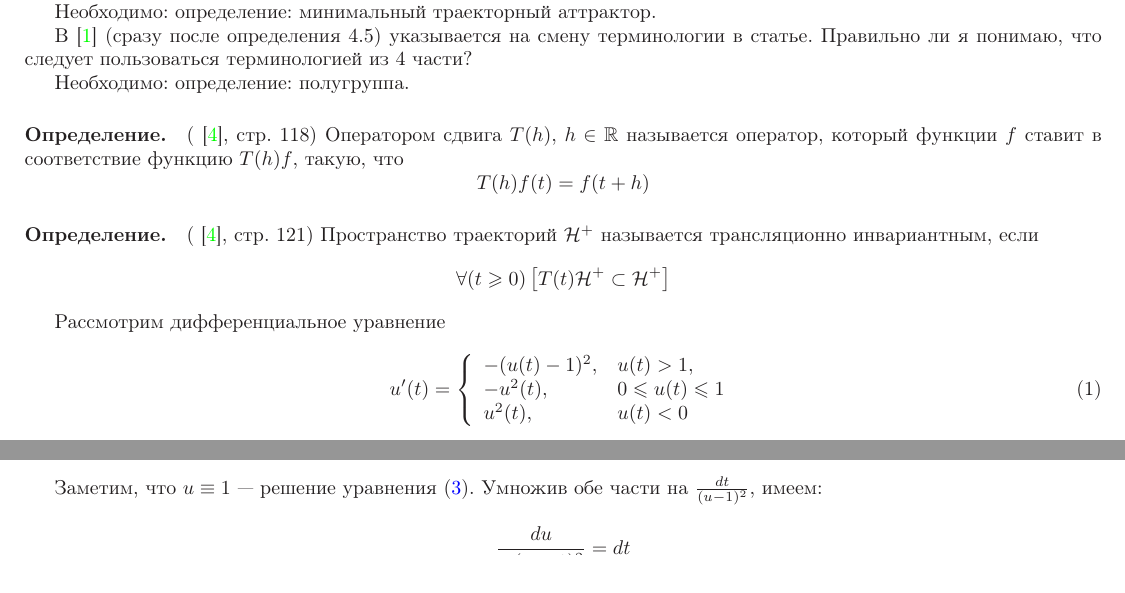
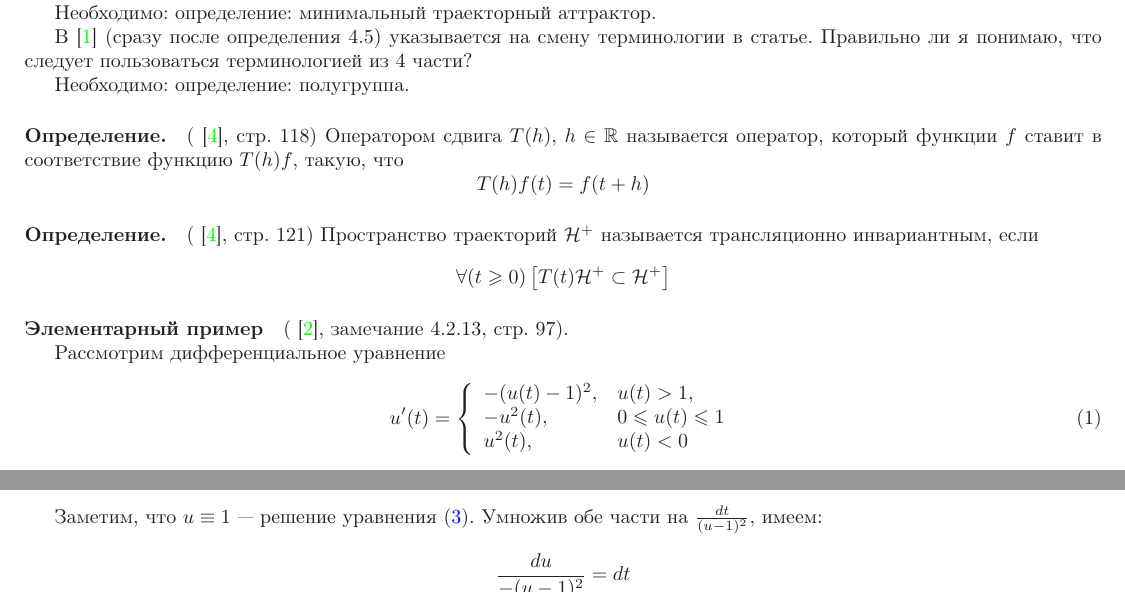
Before and after one commit to nickkolok/kursach-attr, a LaTeX document (kursach.tex): two parts of page 1 of 3, joined at a grey line, cut so that both start at the same text. Compiled offline with LaTeX, dvips and Ghostscript.

Commit message:
Заголовок элементарного примера (со ссылкой)

```diff
--- a/kursach.tex
+++ b/kursach.tex
@@ -60,6 +60,7 @@ $$
 \forall(t \geq 0)\left[T(t)\mathcal{H}^+ \subset \mathcal{H}^+ \right]
 $$
 
+\paragraph{Элементарный пример} (\cite{Vorotnikov}, замечание 4.2.13, стр. 97).
 
 Рассмотрим дифференциальное уравнение
 \begin{equation}\label{primer_iz_statyi}
```
